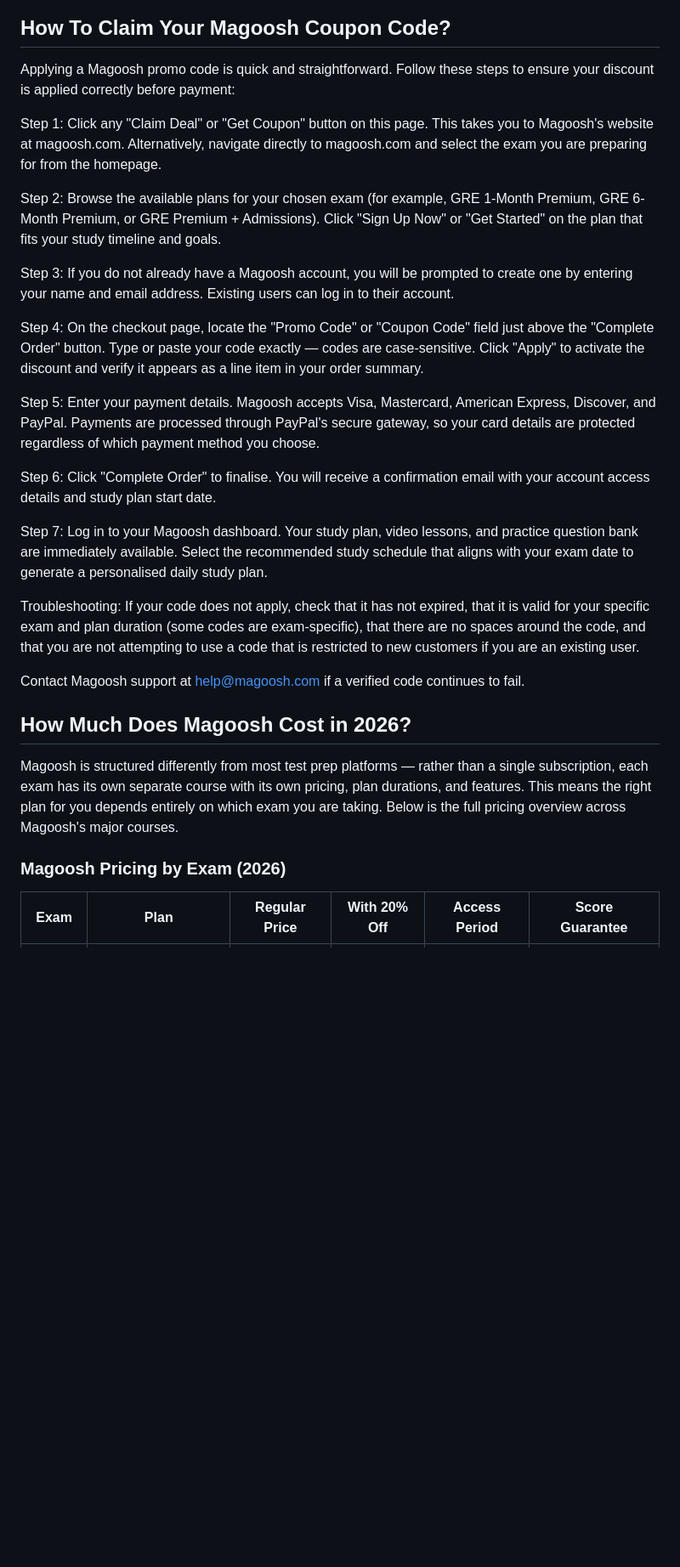
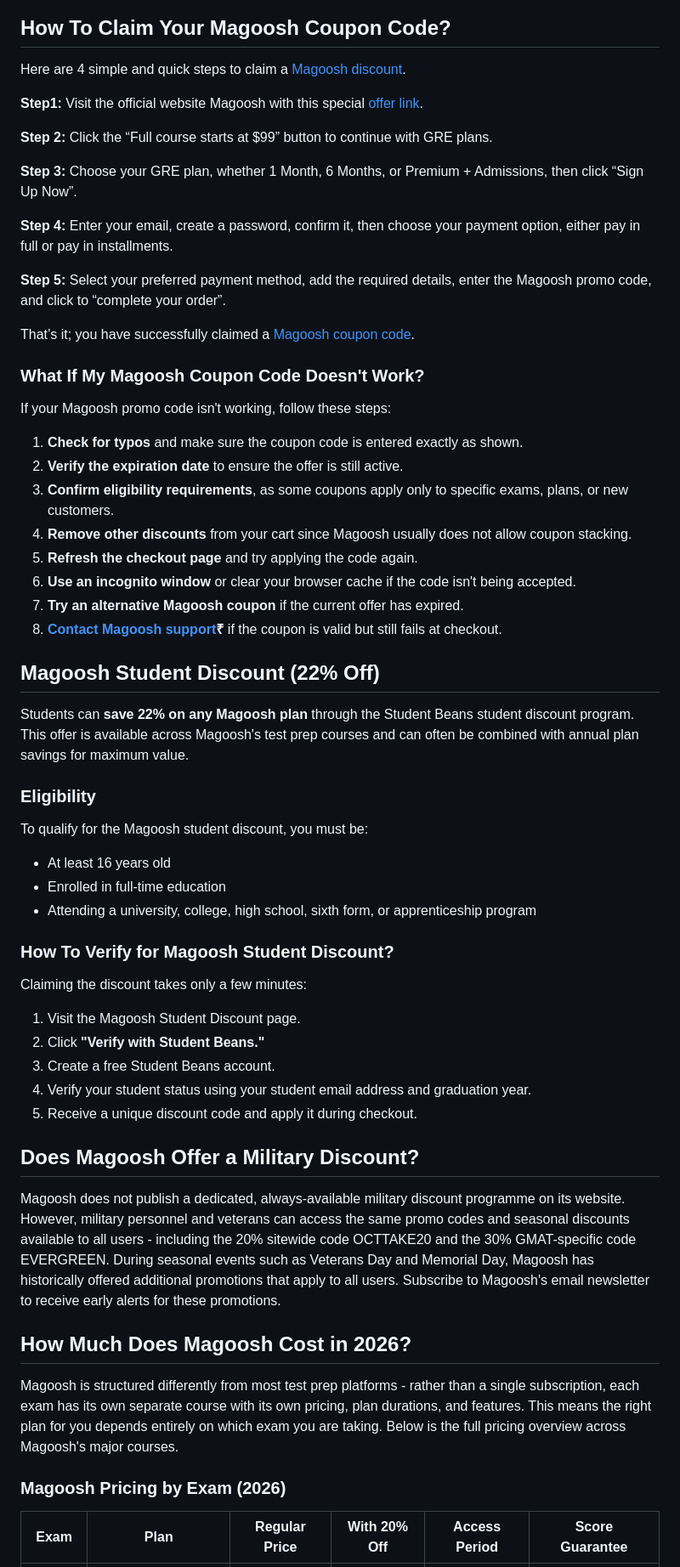
Before and after one commit to davidhon41q/Magoosh, a Markdown page: README.md, the part around one of its changes. Shown at 85% size. GitHub-like rendering; blank space fills up the shorter version.

```diff
--- a/README.md
+++ b/README.md
@@ -95,30 +97,63 @@ Magoosh runs a summer promotion each July offering approximately 20% off sitewid
 ## How To Claim Your Magoosh Coupon Code?
 
-Applying a Magoosh promo code is quick and straightforward. Follow these steps to ensure your discount is applied correctly before payment:
+Here are 4 simple and quick steps to claim a [Magoosh discount](https://magoosh.discount/).
 
-Step 1: Click any "Claim Deal" or "Get Coupon" button on this page. This takes you to Magoosh's website at magoosh.com. Alternatively, navigate directly to magoosh.com and select the exam you are preparing for from the homepage.
+**Step1:** Visit the official website Magoosh with this special [offer link](https://magoosh.discount/recommends/deals/).
 
-Step 2: Browse the available plans for your chosen exam (for example, GRE 1-Month Premium, GRE 6-Month Premium, or GRE Premium + Admissions). Click "Sign Up Now" or "Get Started" on the plan that fits your study timeline and goals.
+**Step 2:** Click the “Full course starts at $99” button to continue with GRE plans.
 
-Step 3: If you do not already have a Magoosh account, you will be prompted to create one by entering your name and email address. Existing users can log in to their account.
+**Step 3:** Choose your GRE plan, whether 1 Month, 6 Months, or Premium + Admissions, then click “Sign Up Now”.
 
-Step 4: On the checkout page, locate the "Promo Code" or "Coupon Code" field just above the "Complete Order" button. Type or paste your code exactly — codes are case-sensitive. Click "Apply" to activate the discount and verify it appears as a line item in your order summary.
+**Step 4:** Enter your email, create a password, confirm it, then choose your payment option, either pay in full or pay in installments.
 
-Step 5: Enter your payment details. Magoosh accepts Visa, Mastercard, American Express, Discover, and PayPal. Payments are processed through PayPal's secure gateway, so your card details are protected regardless of which payment method you choose.
+**Step 5:** Select your preferred payment method, add the required details, enter the Magoosh promo code, and click to “complete your order”.
 
-Step 6: Click "Complete Order" to finalise. You will receive a confirmation email with your account access details and study plan start date.
+That’s it; you have successfully claimed a [Magoosh coupon code](https://magooshcoupon.nicepage.io/).
 
-Step 7: Log in to your Magoosh dashboard. Your study plan, video lessons, and practice question bank are immediately available. Select the recommended study schedule that aligns with your exam date to generate a personalised daily study plan.
+### **What If My Magoosh Coupon Code Doesn't Work?**
 
-Troubleshooting: If your code does not apply, check that it has not expired, that it is valid for your specific exam and plan duration (some codes are exam-specific), that there are no spaces around the code, and that you are not attempting to use a code that is restricted to new customers if you are an existing user.
+If your Magoosh promo code isn't working, follow these steps:
 
-Contact Magoosh support at help@magoosh.com if a verified code continues to fail.
+1. **Check for typos** and make sure the coupon code is entered exactly as shown.
+2. **Verify the expiration date** to ensure the offer is still active.
+3. **Confirm eligibility requirements**, as some coupons apply only to specific exams, plans, or new customers.
+4. **Remove other discounts** from your cart since Magoosh usually does not allow coupon stacking.
+5. **Refresh the checkout page** and try applying the code again.
+6. **Use an incognito window** or clear your browser cache if the code isn't being accepted.
+7. **Try an alternative Magoosh coupon** if the current offer has expired.
+8. **[Contact Magoosh support](https://magoosh.com/contact/)₹** if the coupon is valid but still fails at checkout.
+
+## **Magoosh Student Discount (22% Off)**
+
+Students can **save 22% on any Magoosh plan** through the Student Beans student discount program. This offer is available across Magoosh's test prep courses and can often be combined with annual plan savings for maximum value.
+
+### **Eligibility**
+
+To qualify for the Magoosh student discount, you must be:
+
+- At least 16 years old
+- Enrolled in full-time education
+- Attending a university, college, high school, sixth form, or apprenticeship program
+
+### **How To Verify for Magoosh Student Discount?**
+
+Claiming the discount takes only a few minutes:
+
+1. Visit the Magoosh Student Discount page.
+2. Click **"Verify with Student Beans."**
+3. Create a free Student Beans account.
+4. Verify your student status using your student email address and graduation year.
+5. Receive a unique discount code and apply it during checkout.
+
+## Does Magoosh Offer a Military Discount?
+
+Magoosh does not publish a dedicated, always-available military discount programme on its website. However, military personnel and veterans can access the same promo codes and seasonal discounts available to all users - including the 20% sitewide code OCTTAKE20 and the 30% GMAT-specific code EVERGREEN. During seasonal events such as Veterans Day and Memorial Day, Magoosh has historically offered additional promotions that apply to all users. Subscribe to Magoosh's email newsletter to receive early alerts for these promotions.
 
 ## How Much Does Magoosh Cost in 2026?
 
-Magoosh is structured differently from most test prep platforms — rather than a single subscription, each exam has its own separate course with its own pricing, plan durations, and features. This means the right plan for you depends entirely on which exam you are taking. Below is the full pricing overview across Magoosh's major courses.
+Magoosh is structured differently from most test prep platforms - rather than a single subscription, each exam has its own separate course with its own pricing, plan durations, and features. This means the right plan for you depends entirely on which exam you are taking. Below is the full pricing overview across Magoosh's major courses.
 
 ### Magoosh Pricing by Exam (2026)
 
-|Exam|Plan|Regular Price|With 20% Off|Access Period|Score Guarantee|
+| Exam | Plan | Regular Price | With 20% Off | Access Period | Score Guarantee |
 | --- | --- | --- | --- | --- | --- |
```
Also changed, not shown: other parts of README.md (+107 -117 lines).
